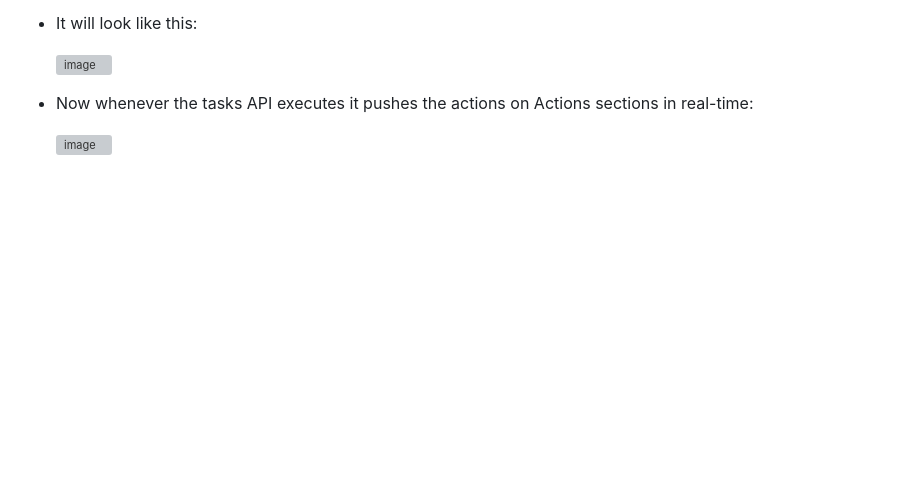
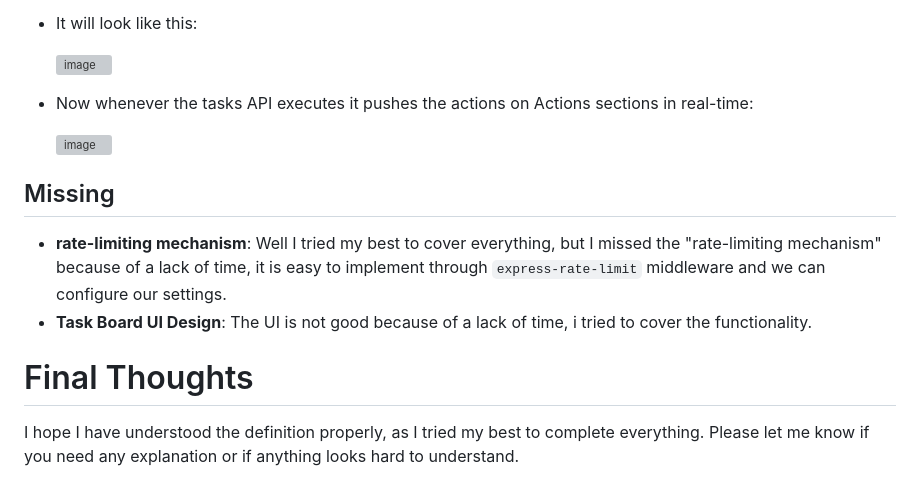
Before and after one commit to turivishal/next-node-interview-demo, a Markdown page: README.md, the part around the change. Drawn GitHub-style; blank space fills up the shorter version; grey boxes are pictures that could not be loaded.

```diff
--- a/README.md
+++ b/README.md
@@ -241,3 +241,10 @@ npm install
 - Now whenever the tasks API executes it pushes the actions on Actions sections in real-time:
 
   ![image](https://github.com/turivishal/next-node-interview-demo/assets/10988772/e087dfa3-1f98-4817-98e1-74e57bd72b27)
+
+## Missing
+- **rate-limiting mechanism**: Well I tried my best to cover everything, but I missed the "rate-limiting mechanism" because of a lack of time, it is easy to implement through `express-rate-limit` middleware and we can configure our settings.
+- **Task Board UI Design**: The UI is not good because of a lack of time, i tried to cover the functionality.
+
+# Final Thoughts
+I hope I have understood the definition properly, as I tried my best to complete everything. Please let me know if you need any explanation or if anything looks hard to understand.
```
